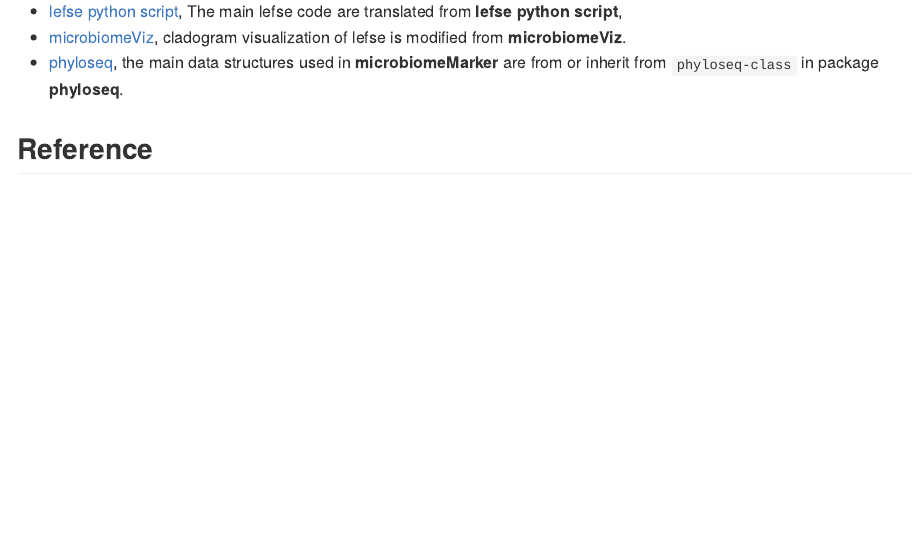
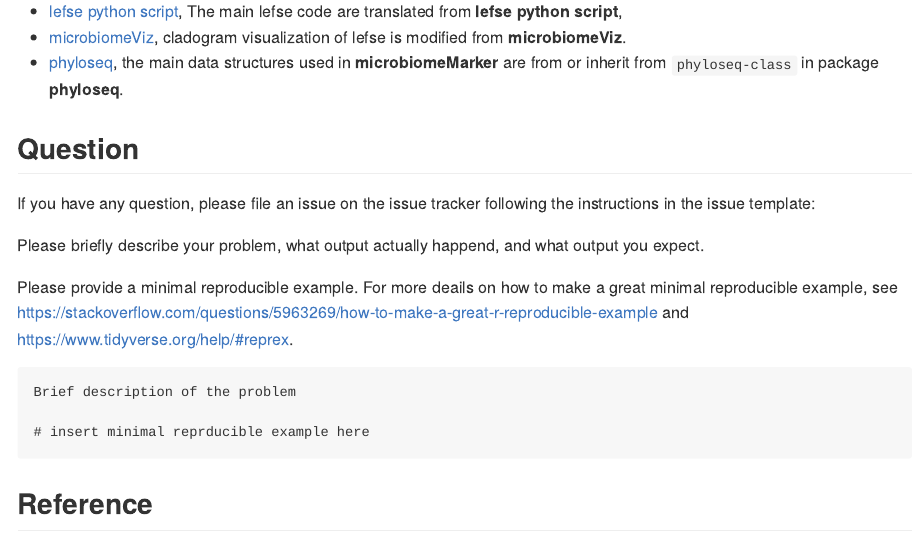
Before and after one commit to yiluheihei/microbiomeMarker, an R Markdown document (README.Rmd): the page in a window 1100 px wide, from 5460 px down. The pictures show the output file README.md that the author committed with the source, drawn offline in the style of GitHub; badge pictures from the web are left out.

Commit message:
issue template

````diff
--- a/README.Rmd
+++ b/README.Rmd
@@ -208,6 +208,24 @@ DOI: [10.5281/zenodo.3749415](https://doi.org/10.5281/zenodo.3749415).
   in **microbiomeMarker** are from or inherit from `phyloseq-class` in package
   **phyloseq**.
 
+## Question
+
+If you have any question, please file an issue on the issue tracker following
+the instructions in the issue template:
+
+Please briefly describe your problem, what output actually happend, and what
+output you expect.
+
+Please provide a minimal reproducible example. For more deails on how to make
+a great minimal reproducible example, see https://stackoverflow.com/questions/5963269/how-to-make-a-great-r-reproducible-example and
+https://www.tidyverse.org/help/#reprex.
+
+```
+Brief description of the problem
+
+# insert minimal reprducible example here
+```
+
 ## Reference
 
 ```{r reference, echo=FALSE, message=FALSE}
````
Also changed, not shown: .github/ISSUE_TEMPLATE/issue_template.md (added), README.md.
